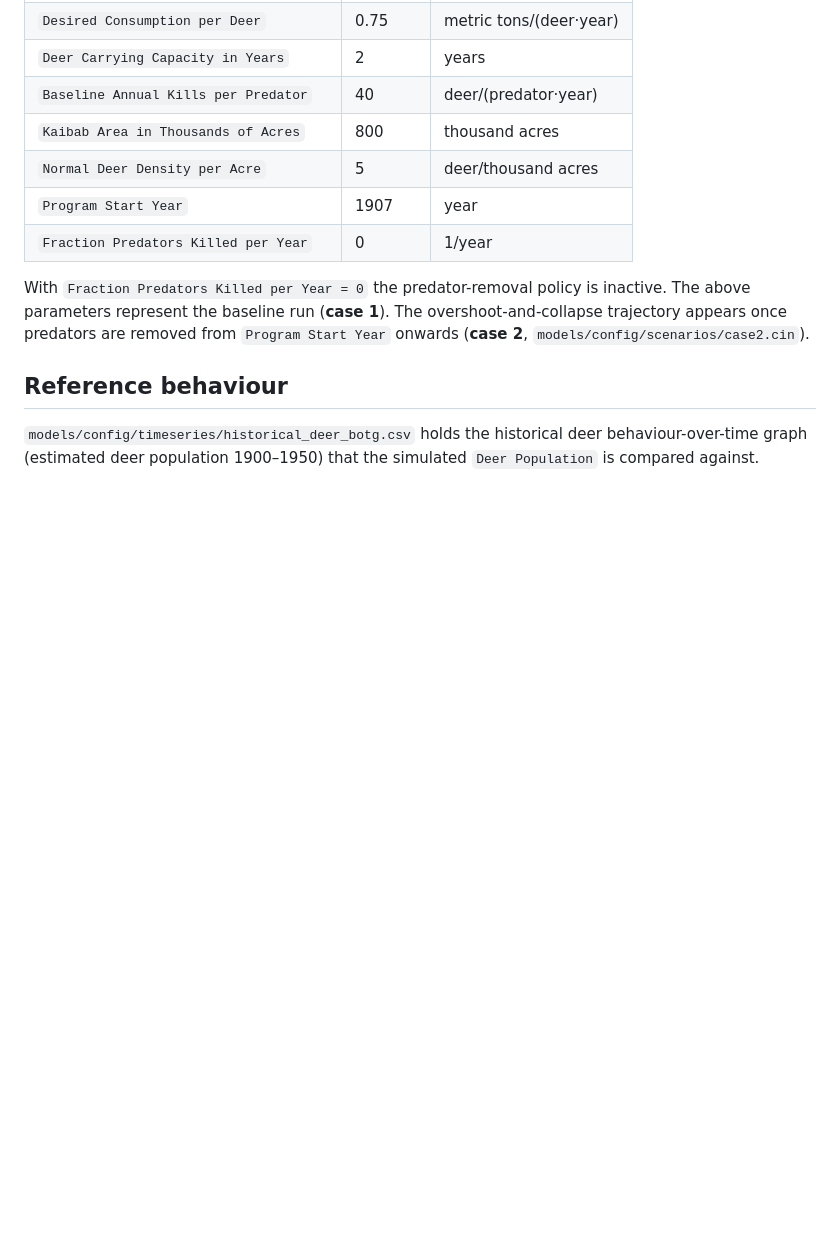
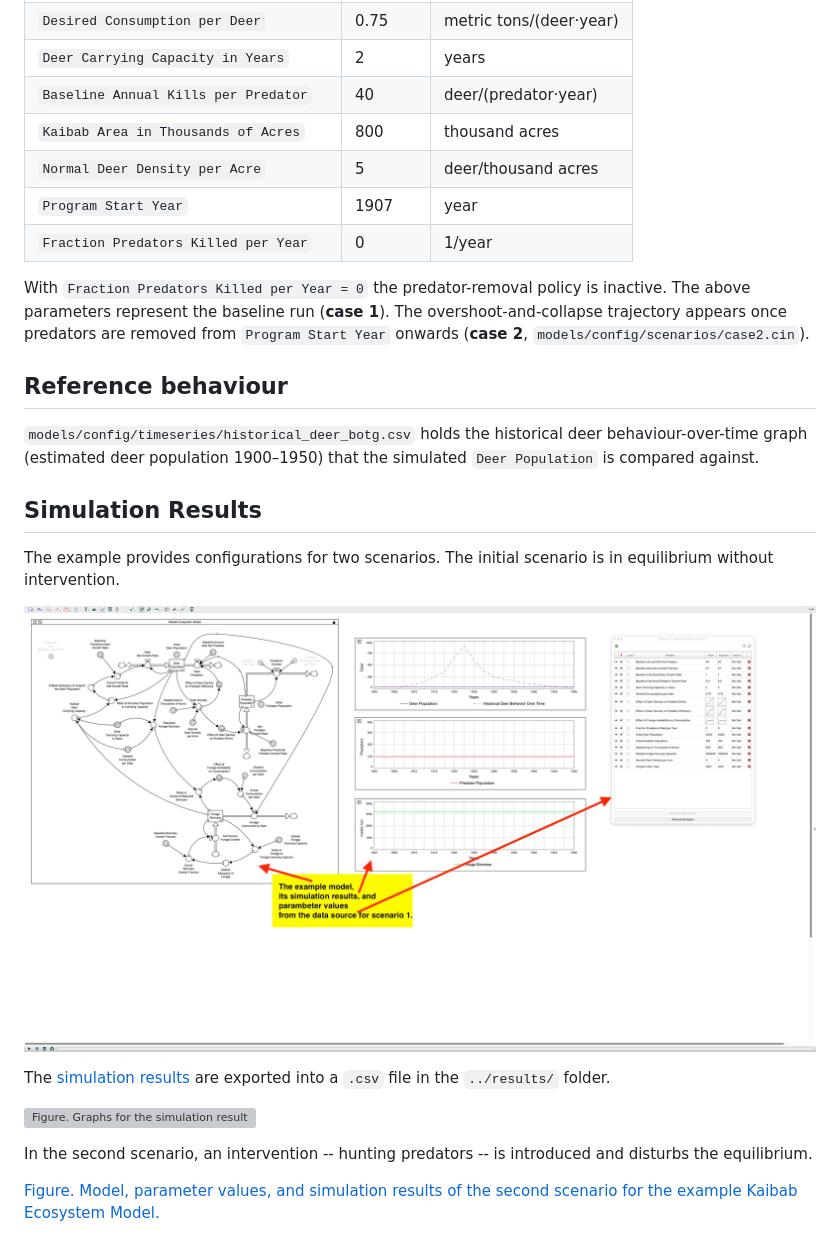
Before and after one commit to FAIR-systemDynamics/fair-hunter-prey-simulation, a Markdown page: docs/kaibab_example.md, the part around one of its changes. GitHub-like rendering; pictures changed too: docs/kaibab_ecosystem_screenshot_stella_scenario1.jpg; blank space fills up the shorter version; grey boxes are pictures that could not be loaded.

Commit message:
Add markup to screenshots and add references in docs

```diff
--- a/docs/kaibab_example.md
+++ b/docs/kaibab_example.md
@@ -84,3 +93,18 @@ With `Fraction Predators Killed per Year = 0` the predator-removal policy is ina
 
 `models/config/timeseries/historical_deer_botg.csv` holds the historical deer behaviour-over-time graph
 (estimated deer population 1900–1950) that the simulated `Deer Population` is compared against.
+
+## Simulation Results
+
+The example provides configurations for two scenarios. The initial scenario is in equilibrium without intervention.
+
+![Figure. Model, parameter values, and simulation results of the initial scenario for the example Kaibab Ecosystem Model.](kaibab_ecosystem_screenshot_stella_scenario1.jpg)
+
+The [simulation results](../results/kaibab_ecosystem_results_stella_scenario1.csv) are exported into a `.csv` file in the `../results/` folder.
+
+![Figure. Graphs for the simulation results for the initial scenario for the example Kaibab Ecosystem Model.](../results/figs/kaibab_ecosystem_fig_stella_scenario1.pdf)
+
+In the second scenario, an intervention -- hunting predators -- is introduced and disturbs the equilibrium.
+
+[Figure. Model, parameter values, and simulation results of the second scenario for the example Kaibab Ecosystem Model. ](kaibab_ecosystem_screenshot_stella_scenario2.jpg)
+
```
Also changed, not shown: other parts of docs/kaibab_example.md (+13 -1 lines), docs/kaibab_ecosystem_screenshot_stella_scenario2.jpg, docs/screenshot_stella_export.jpg, 2 other files.
